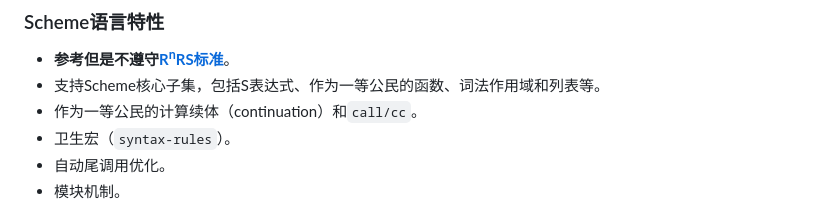
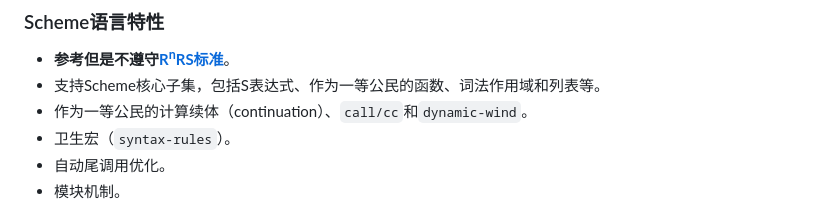
Before and after one commit to bd4sur/Animac, a Markdown page: README.md, the part around the change. Drawn GitHub-style.

Commit message:
【文档】更新自述

```diff
--- a/README.md
+++ b/README.md
@@ -12,7 +12,7 @@
 
 - **参考但是不遵守[R<sup>n</sup>RS标准](https://standards.scheme.org/)**。
 - 支持Scheme核心子集，包括S表达式、作为一等公民的函数、词法作用域和列表等。
-- 作为一等公民的计算续体（continuation）和`call/cc`。
+- 作为一等公民的计算续体（continuation）、`call/cc`和`dynamic-wind`。
 - 卫生宏（`syntax-rules`）。
 - 自动尾调用优化。
 - 模块机制。
```
